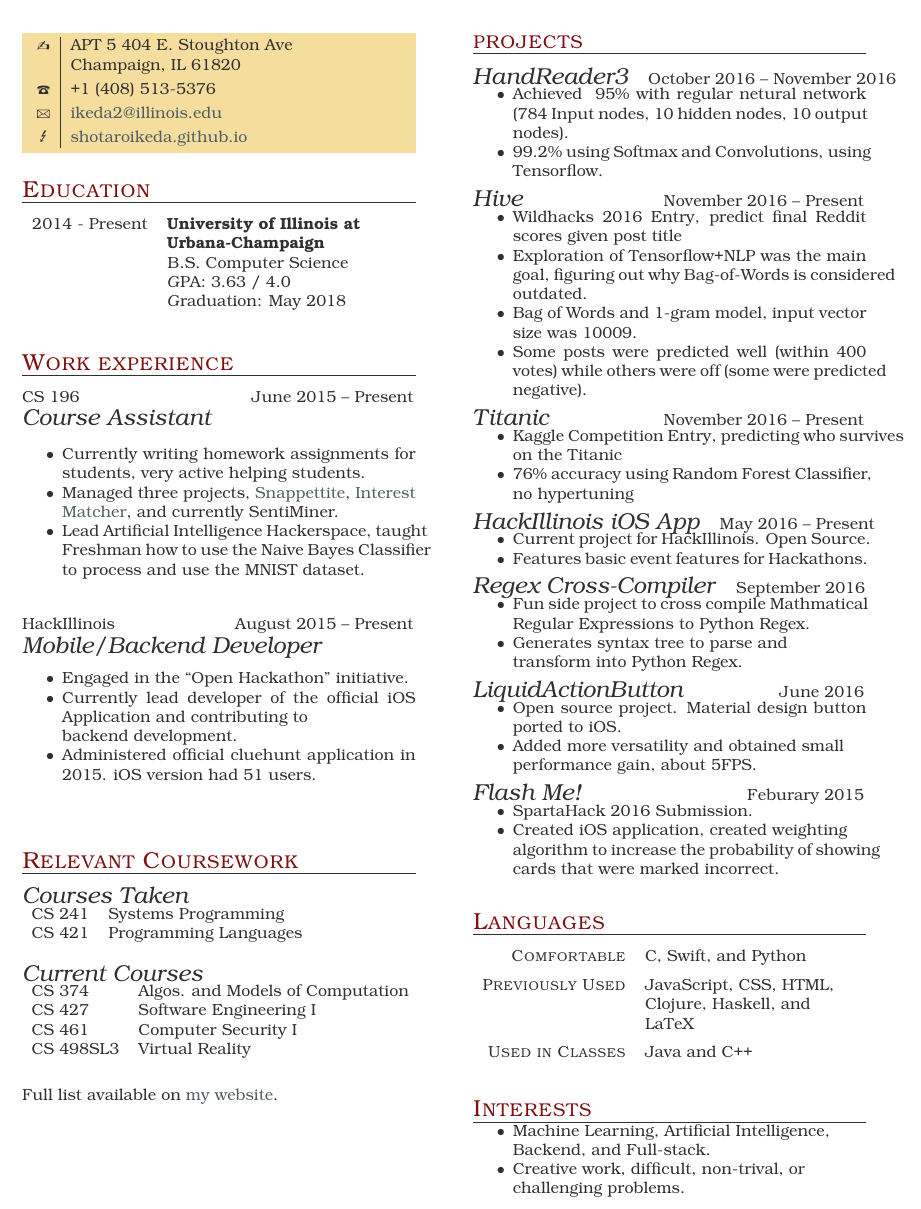
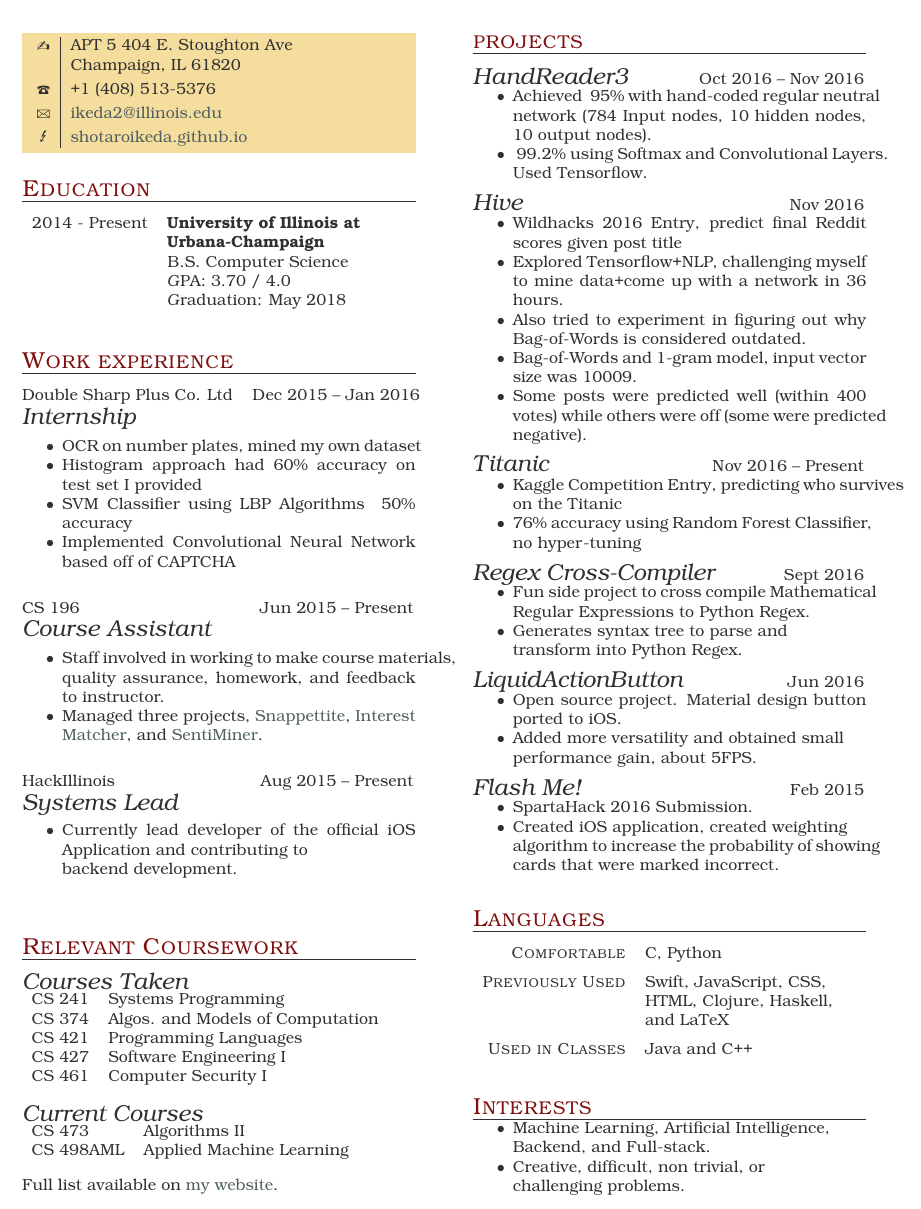
Before and after one commit to shotaroikeda/shotaroikeda.github.io, a LaTeX CV (resumes/resume.tex): part of the page, cut so that both start at the same text. The pictures show the PDF file resumes/resume.pdf that the author committed with the source.

Commit message:
updated resume for Jan 2017

```diff
--- a/resumes/resume.tex
+++ b/resumes/resume.tex
@@ -41,25 +42,32 @@
 \section{Work experience}
 
 \begin{eventlist}
+  \eventData{Dec 2015 -- Jan 2016}
+  {Double Sharp Plus Co. Ltd}
+  {Internship}
 
-  \eventData{June 2015 -- Present}
+  \begin{itemize*}
+  \item OCR on number plates, mined my own dataset
+  \item Histogram approach had 60\% accuracy on test set I provided
+  \item SVM Classifier using LBP Algorithms ~50\% accuracy
+  \item Implemented Convolutional Neural Network based off of CAPTCHA
+  \end{itemize*}
+
+  \eventData{Jun 2015 -- Present}
   {CS 196}
   {Course Assistant}
 
   \begin{itemize*}
-  \item Currently writing homework assignments for students, very active helping students.
-  \item Managed three projects, \href{https://github.com/SNAPPETITE}{Snappettite}, \href{https://github.com/InterestMatcher}{Interest Matcher}, and currently SentiMiner.
-  \item Lead Artificial Intelligence Hackerspace, taught Freshman how to use the Naive Bayes Classifier to process and use the MNIST dataset.
+  \item Staff involved in working to make course materials, quality assurance, homework, and feedback to instructor.
+  \item Managed three projects, \href{https://github.com/SNAPPETITE}{Snappettite}, \href{https://github.com/InterestMatcher}{Interest Matcher}, and \href{https://github.com/GlobusTroy/SentiMiner}{SentiMiner}.
   \end{itemize*}
 
-  \eventData{August 2015 -- Present}
+  \eventData{Aug 2015 -- Present}
   {HackIllinois}
-  {Mobile/Backend Developer}
+  {Systems Lead}
   \begin{itemize*}
-  \item Engaged in the ``Open Hackathon'' initiative.
   \item Currently lead developer of the official iOS Application and contributing to \\
     backend development.
-  \item Administered official cluehunt application in 2015. iOS version had 51 users.
   \end{itemize*}
 
 \end{eventlist}
@@ -73,12 +82,12 @@
     CS 421 & Programming Languages \\
+    CS 427 & Software Engineering I \\
+    CS 461 & Computer Security I \\
   \end{tabular}
 
   \eventData{Current Courses}
   \begin{tabular}{l l}
-    CS 374 & Algos. and Models of Computation \\
-    CS 427 & Software Engineering I \\
-    CS 461 & Computer Security I \\
-    CS 498SL3 & Virtual Reality \\
+    CS 473 & Algorithms II \\
+    CS 498AML & Applied Machine Learning \\
   \end{tabular}
   \forceskip
   Full list available on \href{https://shotaroikeda.github.io/}{my website}.
@@ -89,23 +98,25 @@
 
 \begin{projectlist}
 
-  \project{October 2016 -- November 2016}
+  \project{Oct 2016 -- Nov 2016}
   {HandReader3}
   \begin{itemize*}
-  \item Achieved ~95\% with regular netural network (784 Input nodes, 10 hidden nodes, 10 output nodes).
-  \item 99.2\% using Softmax and Convolutions, using Tensorflow.
+  \item Achieved ~95\% with hand-coded
+    regular neutral network (784 Input nodes, 10 hidden nodes, 10 output nodes).
+  \item ~99.2\% using Softmax and Convolutional Layers. Used Tensorflow.
   \end{itemize*}
 
-  \project{November 2016 -- Present}
+  \project{Nov 2016}
   {Hive}
   \begin{itemize*}
   \item Wildhacks 2016 Entry, predict final Reddit scores given post title
-  \item Exploration of Tensorflow+NLP was the main goal, figuring out why Bag-of-Words is considered outdated.
-  \item Bag of Words and 1-gram model, input vector size was 10009.
+  \item Explored Tensorflow+NLP, challenging myself to mine data+come up with a network in 36 hours.
+  \item Also tried to experiment in figuring out why Bag-of-Words is considered outdated.
+  \item Bag-of-Words and 1-gram model, input vector size was 10009.
   \item Some posts were predicted well (within 400 votes) while others were off (some were predicted negative).
   \end{itemize*}
 
-  \project{November 2016 -- Present}
+  \project{Nov 2016 -- Present}
   {Titanic}
   \begin{itemize*}
   \item Kaggle Competition Entry, predicting who survives on the Titanic
@@ -113,21 +124,14 @@
   \end{itemize*}
 
-  \project{May 2016 -- Present}
-  {HackIllinois iOS App}
-  \begin{itemize*}
-  \item Current project for HackIllinois. Open Source.
-  \item Features basic event features for Hackathons.
-  \end{itemize*}
-
-  \project{September 2016}
+  \project{Sept 2016}
   {Regex Cross-Compiler}
   \begin{itemize*}
-  \item Fun side project to cross compile Mathmatical Regular Expressions to Python Regex.
+  \item Fun side project to cross compile Mathematical Regular Expressions to Python Regex.
   \item Generates syntax tree to parse and \\
     transform into Python Regex.
 
   \end{itemize*}
-  \project{June 2016}
+  \project{Jun 2016}
   {LiquidActionButton}
   \begin{itemize*}
   \item Open source project. Material design button ported to iOS.
@@ -135,7 +139,7 @@
     performance gain, about 5FPS.
   \end{itemize*}
 
-  \project{Feburary 2015}
+  \project{Feb 2015}
   {Flash Me!}
   \begin{itemize*}
   \item SpartaHack 2016 Submission.
@@ -150,10 +154,10 @@
 \begin{factlist}
 
   \eventData{Comfortable}
-  {C, Swift, and Python}
+  {C, Python}
 
   \eventData{Previously Used}
-  {JavaScript, CSS, HTML, Clojure, Haskell, and LaTeX}
+  {Swift, JavaScript, CSS, HTML, Clojure, Haskell, and LaTeX}
 
   \eventData{Used in Classes}
   {Java and C++}
@@ -164,7 +168,7 @@
 \begin{itemize*}
 \item Machine Learning, Artificial Intelligence, \\
   Backend, and Full-stack.
-\item Creative work, difficult, non-trival, or \\
+\item Creative, difficult, non trivial, or \\
   challenging problems.
 \end{itemize*}
 
```
Also changed, not shown: resumes/resume.pdf, resumes/resume.tex (6 more changed lines).
